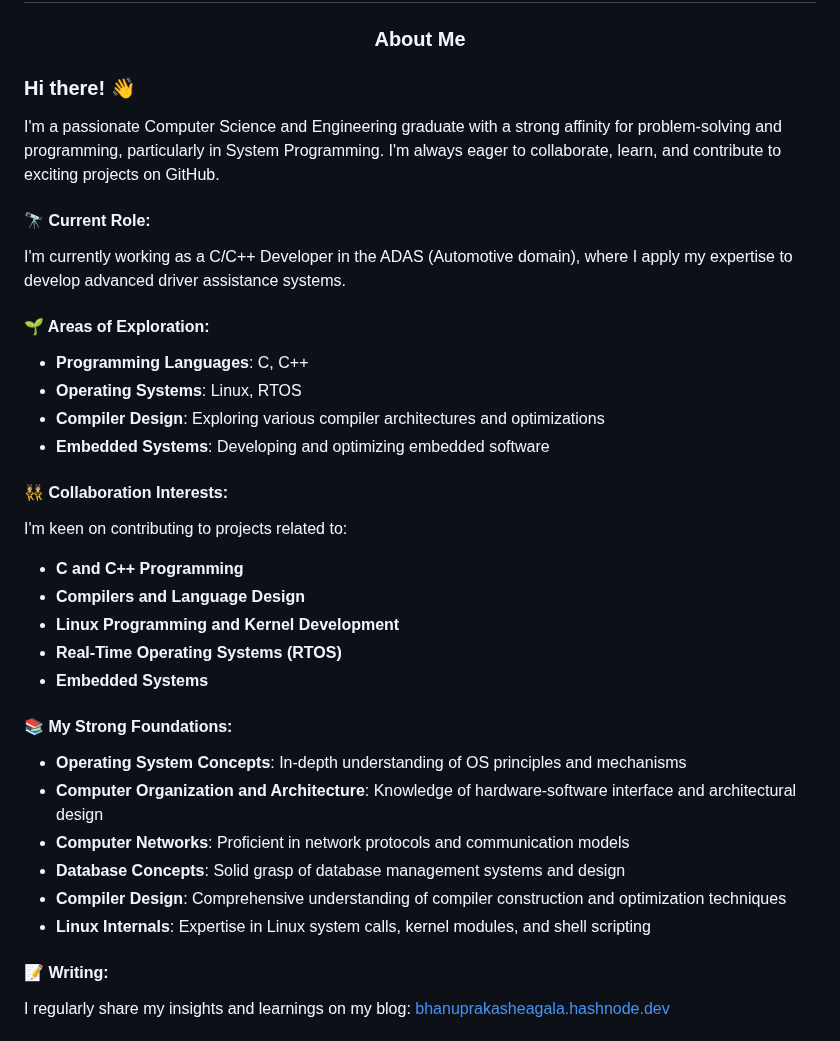
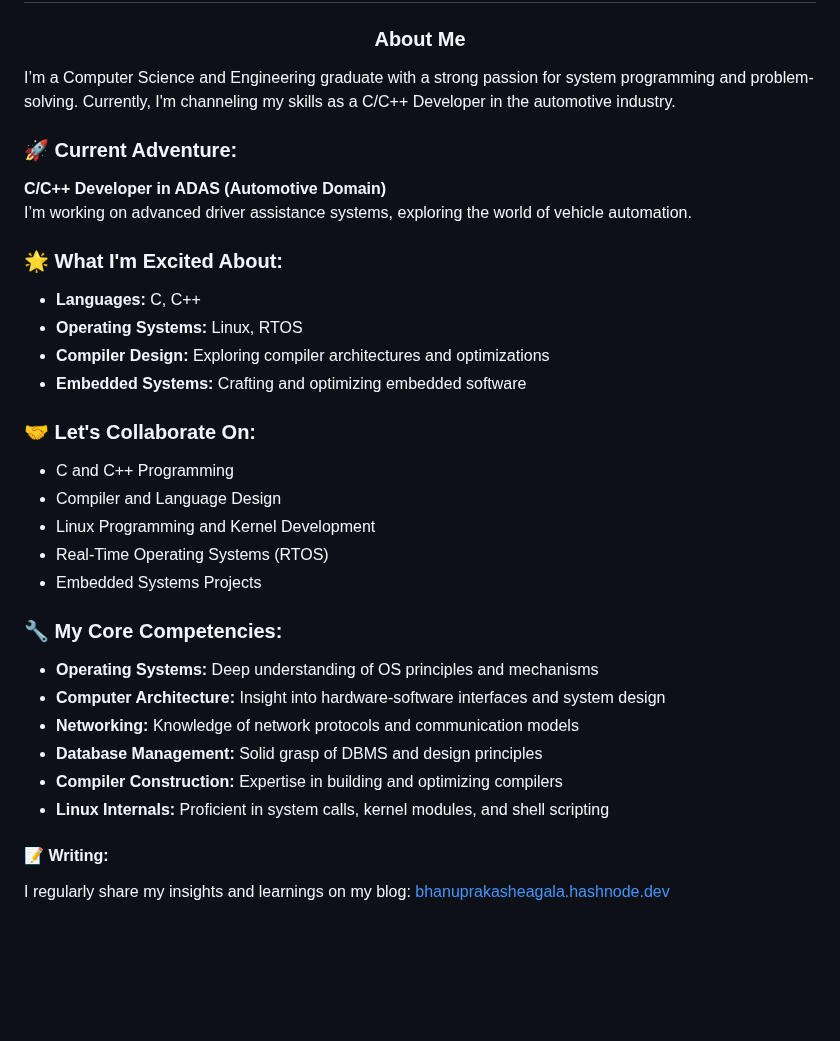
Before and after one commit to bhanuprakasheagala/bhanuprakasheagala, a Markdown page: README.md, the part around the change. Drawn GitHub-style; blank space fills up the shorter version.

```diff
--- a/README.md
+++ b/README.md
@@ -5,34 +5,32 @@
 <h1 align="center">Hi 👋, I'm Bhanuprakash Eagala</h1>
 <h3 align="center"> About Me </h3>
 
-### Hi there! 👋
+I’m a Computer Science and Engineering graduate with a strong passion for system programming and problem-solving. Currently, I'm channeling my skills as a C/C++ Developer in the automotive industry.
 
-I'm a passionate Computer Science and Engineering graduate with a strong affinity for problem-solving and programming, particularly in System Programming. I'm always eager to collaborate, learn, and contribute to exciting projects on GitHub.
+### 🚀 Current Adventure:
+**C/C++ Developer in ADAS (Automotive Domain)**
+I’m working on advanced driver assistance systems, exploring the world of vehicle automation.
 
-#### 🔭 Current Role:
-I'm currently working as a C/C++ Developer in the ADAS (Automotive domain), where I apply my expertise to develop advanced driver assistance systems.
+### 🌟 What I'm Excited About:
+- **Languages:** C, C++
+- **Operating Systems:** Linux, RTOS
+- **Compiler Design:** Exploring compiler architectures and optimizations
+- **Embedded Systems:** Crafting and optimizing embedded software
 
-#### 🌱 Areas of Exploration:
-- **Programming Languages**: C, C++
-- **Operating Systems**: Linux, RTOS
-- **Compiler Design**: Exploring various compiler architectures and optimizations
-- **Embedded Systems**: Developing and optimizing embedded software
+### 🤝 Let's Collaborate On:
+- C and C++ Programming
+- Compiler and Language Design
+- Linux Programming and Kernel Development
+- Real-Time Operating Systems (RTOS)
+- Embedded Systems Projects
 
-#### 👯 Collaboration Interests:
-I'm keen on contributing to projects related to:
-- **C and C++ Programming**
-- **Compilers and Language Design**
-- **Linux Programming and Kernel Development**
-- **Real-Time Operating Systems (RTOS)**
-- **Embedded Systems**
-
-#### 📚 My Strong Foundations:
-- **Operating System Concepts**: In-depth understanding of OS principles and mechanisms
-- **Computer Organization and Architecture**: Knowledge of hardware-software interface and architectural design
-- **Computer Networks**: Proficient in network protocols and communication models
-- **Database Concepts**: Solid grasp of database management systems and design
-- **Compiler Design**: Comprehensive understanding of compiler construction and optimization techniques
-- **Linux Internals**: Expertise in Linux system calls, kernel modules, and shell scripting
+### 🔧 My Core Competencies:
+- **Operating Systems:** Deep understanding of OS principles and mechanisms
+- **Computer Architecture:** Insight into hardware-software interfaces and system design
+- **Networking:** Knowledge of network protocols and communication models
+- **Database Management:** Solid grasp of DBMS and design principles
+- **Compiler Construction:** Expertise in building and optimizing compilers
+- **Linux Internals:** Proficient in system calls, kernel modules, and shell scripting
 
 #### 📝 Writing:
 I regularly share my insights and learnings on my blog: [bhanuprakasheagala.hashnode.dev](https://bhanuprakasheagala.hashnode.dev)
```
